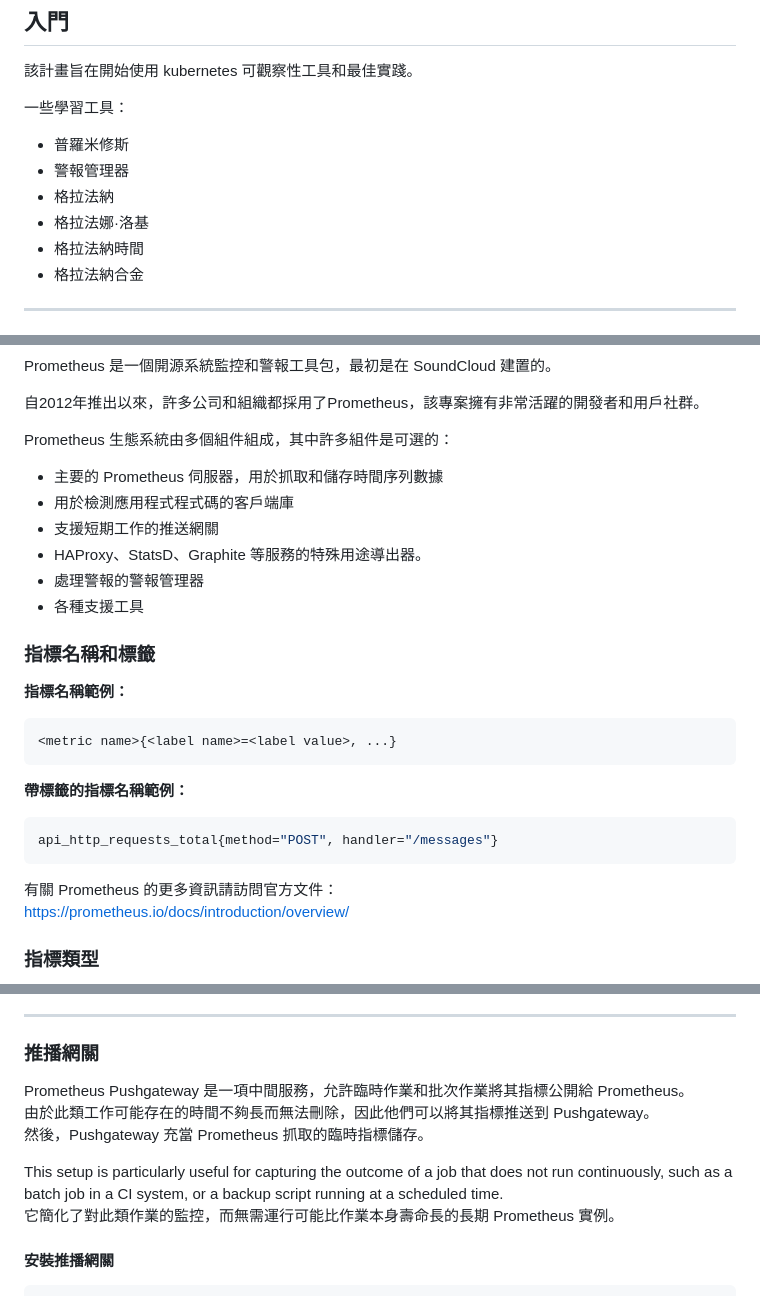
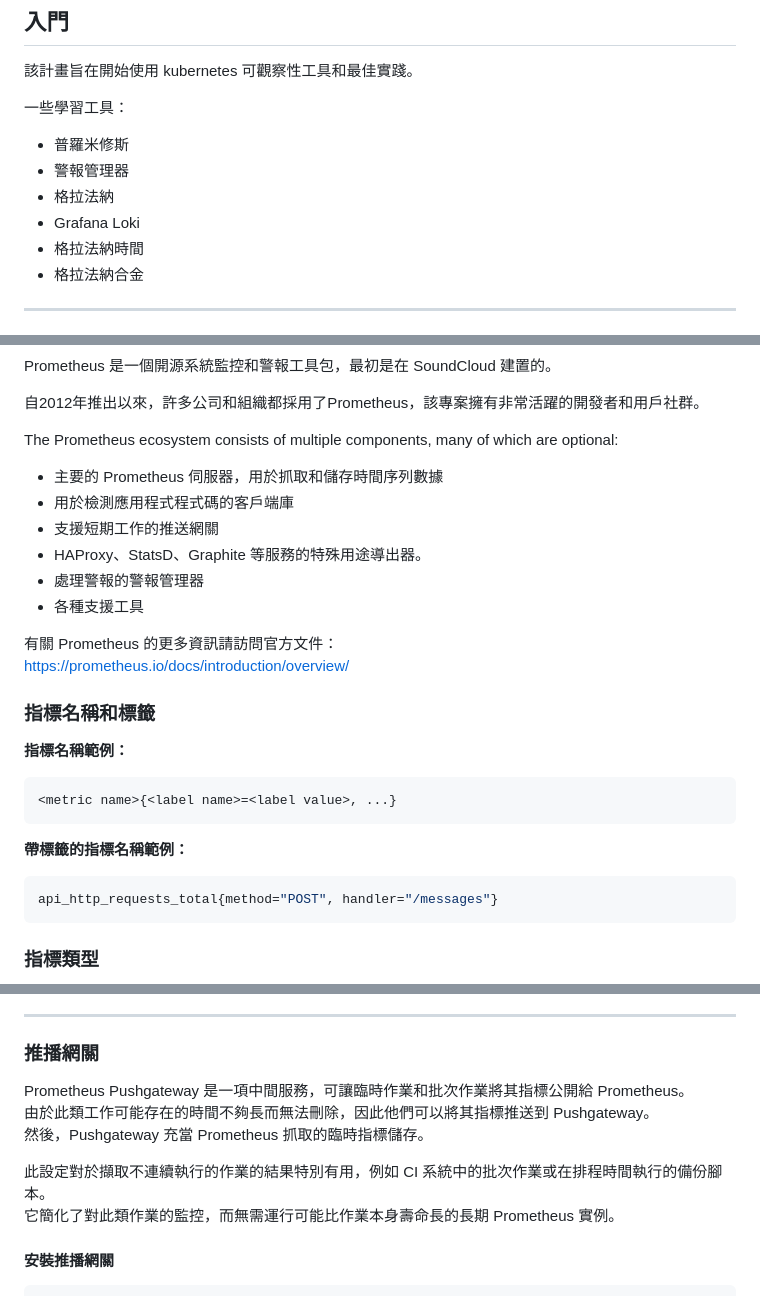
Before and after one commit to marcossilvestrini/learning-observability, a Markdown page: README.zh-TW.md, 3 parts joined by grey strips. Rendered like a GitHub page.

Commit message:
docs: Added README."zh-TW".md translation via https://github.com/dephraiim/translate-readme

````diff
--- a/README.zh-TW.md
+++ b/README.zh-TW.md
@@ -113,7 +113,7 @@
 -   普羅米修斯
 -   警報管理器
 -   格拉法納
--   格拉法娜·洛基
+-   Grafana Loki
 -   格拉法納時間
 -   格拉法納合金
 
@@ -177,7 +177,7 @@ Prometheus 是一個開源系統監控和警報工具包，最初是在 SoundClo
 
 自2012年推出以來，許多公司和組織都採用了Prometheus，該專案擁有非常活躍的開發者和用戶社群。
 
-Prometheus 生態系統由多個組件組成，其中許多組件是可選的：
+The Prometheus ecosystem consists of multiple components, many of which are optional:
 
 -   主要的 Prometheus 伺服器，用於抓取和儲存時間序列數據
 -   用於檢測應用程式程式碼的客戶端庫
@@ -185,6 +185,9 @@ Prometheus 生態系統由多個組件組成，其中許多組件是可選的：
 -   HAProxy、StatsD、Graphite 等服務的特殊用途導出器。
 -   處理警報的警報管理器
 -   各種支援工具
+
+有關 Prometheus 的更多資訊請訪問官方文件：
+<https://prometheus.io/docs/introduction/overview/>
 
 ### 指標名稱和標籤
 
@@ -200,9 +203,6 @@ Prometheus 生態系統由多個組件組成，其中許多組件是可選的：
 api_http_requests_total{method="POST", handler="/messages"}
 ```
 
-有關 Prometheus 的更多資訊請訪問官方文件：
-<https://prometheus.io/docs/introduction/overview/>
-
 ### 指標類型
 
 ![Metrics Type](images/metrics_type.png)
@@ -410,11 +410,11 @@ scrape_configs:
 
 ### 推播網關
 
-Prometheus Pushgateway 是一項中間服務，允許臨時作業和批次作業將其指標公開給 Prometheus。
+Prometheus Pushgateway 是一項中間服務，可讓臨時作業和批次作業將其指標公開給 Prometheus。
 由於此類工作可能存在的時間不夠長而無法刪除，因此他們可以將其指標推送到 Pushgateway。
 然後，Pushgateway 充當 Prometheus 抓取的臨時指標儲存。
 
-This setup is particularly useful for capturing the outcome of a job that does not run continuously, such as a batch job in a CI system, or a backup script running at a scheduled time.
+此設定對於擷取不連續執行的作業的結果特別有用，例如 CI 系統中的批次作業或在排程時間執行的備份腳本。
 它簡化了對此類作業的監控，而無需運行可能比作業本身壽命長的長期 Prometheus 實例。
 
 #### 安裝推播網關
````
Also changed, not shown: other parts of README.zh-TW.md (+1 -1 lines).
